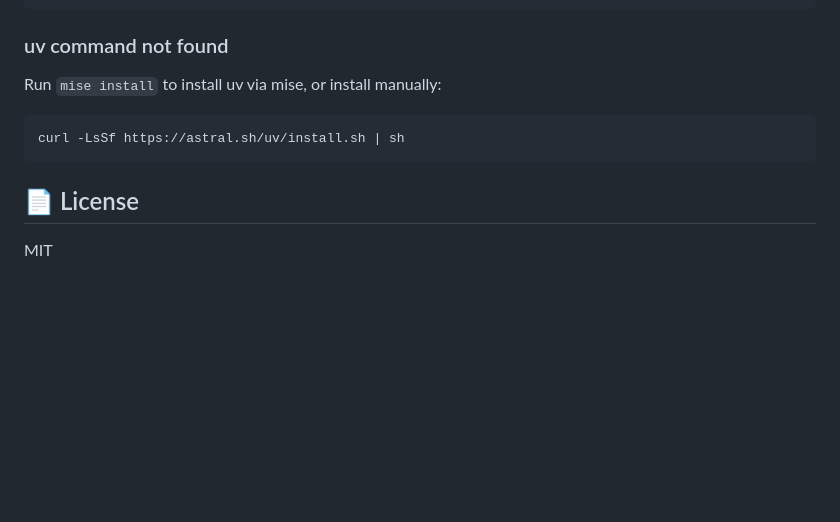
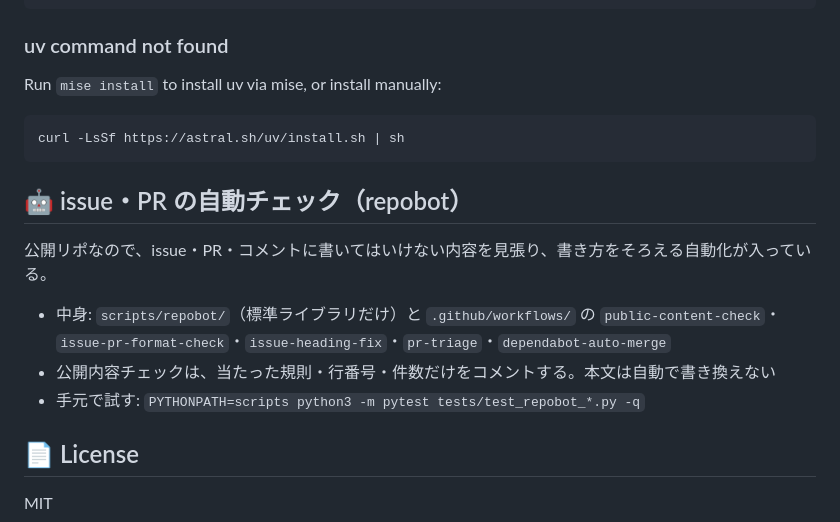
Before and after one commit to kouiso/edu-creator, a Markdown page: README.md, the part around the change. Rendered like a GitHub page; blank space fills up the shorter version.

Commit message:
docs: README に issue・PR の自動チェックの置き場所と試し方を書く (#6)
Claude-Session: https://claude.ai/code/session_01NbhkQx8eqjW5CAmTi5dw8e

````diff
--- a/README.md
+++ b/README.md
@@ -381,6 +381,14 @@ Run `mise install` to install uv via mise, or install manually:
 curl -LsSf https://astral.sh/uv/install.sh | sh
 ```
 
+## 🤖 issue・PR の自動チェック（repobot）
+
+公開リポなので、issue・PR・コメントに書いてはいけない内容を見張り、書き方をそろえる自動化が入っている。
+
+- 中身: `scripts/repobot/`（標準ライブラリだけ）と `.github/workflows/` の `public-content-check`・`issue-pr-format-check`・`issue-heading-fix`・`pr-triage`・`dependabot-auto-merge`
+- 公開内容チェックは、当たった規則・行番号・件数だけをコメントする。本文は自動で書き換えない
+- 手元で試す: `PYTHONPATH=scripts python3 -m pytest tests/test_repobot_*.py -q`
+
 ## 📄 License
 
 MIT
````
